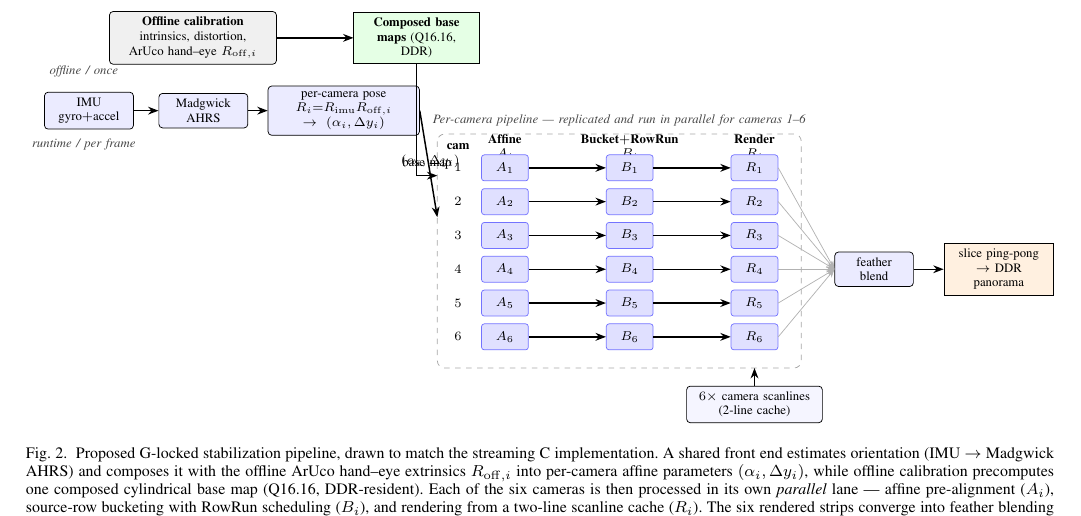
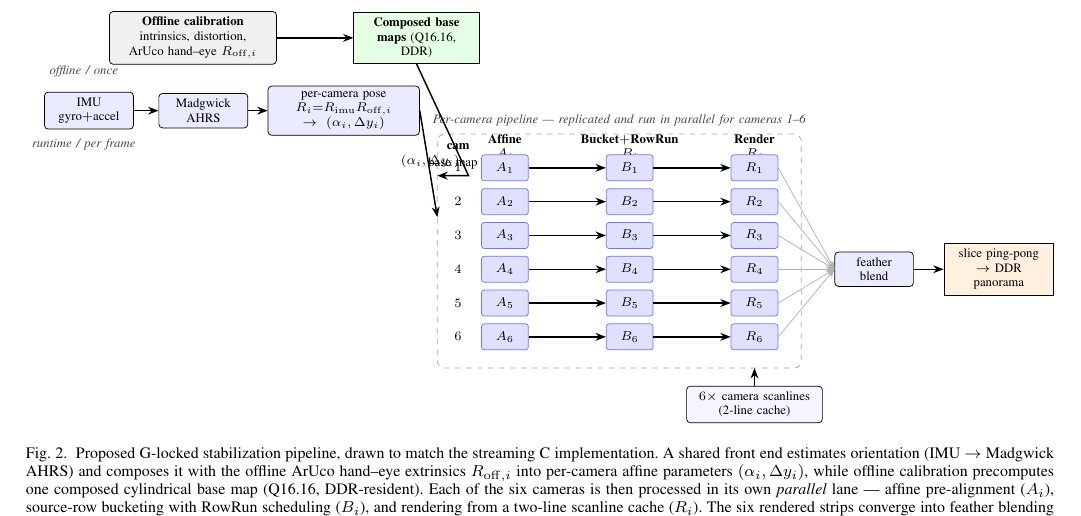
Before and after one commit to auuais/Glocked_Panorama_Stabilization_Article, a LaTeX paper (g_locked_panorama_stabilization.tex): part of page 4 of 19, cut so that both start at the same text. Compiled offline with pdfLaTeX.

Commit message:
Updates from Overleaf

```diff
--- a/g_locked_panorama_stabilization.tex
+++ b/g_locked_panorama_stabilization.tex
@@ -209,7 +209,7 @@ An earlier proof-of-concept already formalized the sequence of undistortion, aff
   \draw[fl] (cams) -- (12.8,-2.35);
   % ===== broadcast buses into the parallel container =====
   \draw[fl] (pose.east) -- node[above, font=\scriptsize, pos=0.6] {$(\alpha_i,\Delta y_i)$} (6.7,0.55);
-  \draw[fl] (maps.south) -- (6.3,1.35) -- node[above, font=\scriptsize, pos=0.5] {base map} (6.7,1.35);
+  \draw[fl] (maps.south) -- (7.3,1.35) -- node[above, font=\scriptsize, pos=0.5] {base map} (6.7,1.35);
 \end{tikzpicture}}
 \caption{Proposed G-locked stabilization pipeline, drawn to match the streaming C implementation. A shared front end estimates orientation (IMU $\to$ Madgwick AHRS) and composes it with the offline ArUco hand--eye extrinsics $R_{\mathrm{off},i}$ into per-camera affine parameters $(\alpha_i,\Delta y_i)$, while offline calibration precomputes one composed cylindrical base map (Q16.16, DDR-resident). Each of the six cameras is then processed in its own \emph{parallel} lane --- affine pre-alignment ($A_i$), source-row bucketing with RowRun scheduling ($B_i$), and rendering from a two-line scanline cache ($R_i$). The six rendered strips converge into feather blending and slice ping-pong writeback to DDR only \emph{after} per-camera correction, making explicit that stabilization is applied independently per camera, before any seam is formed.}
 \label{fig:pipeline}
```
